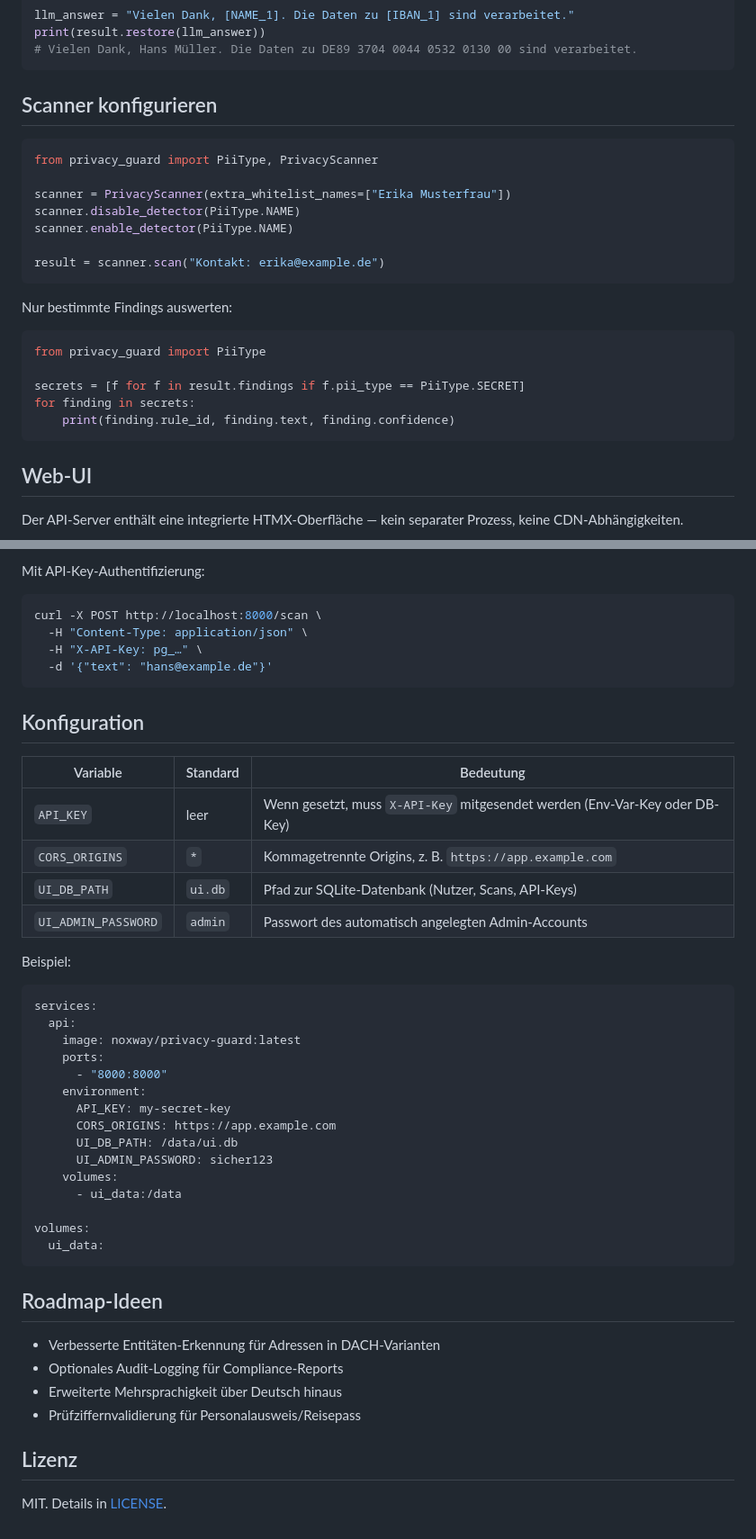
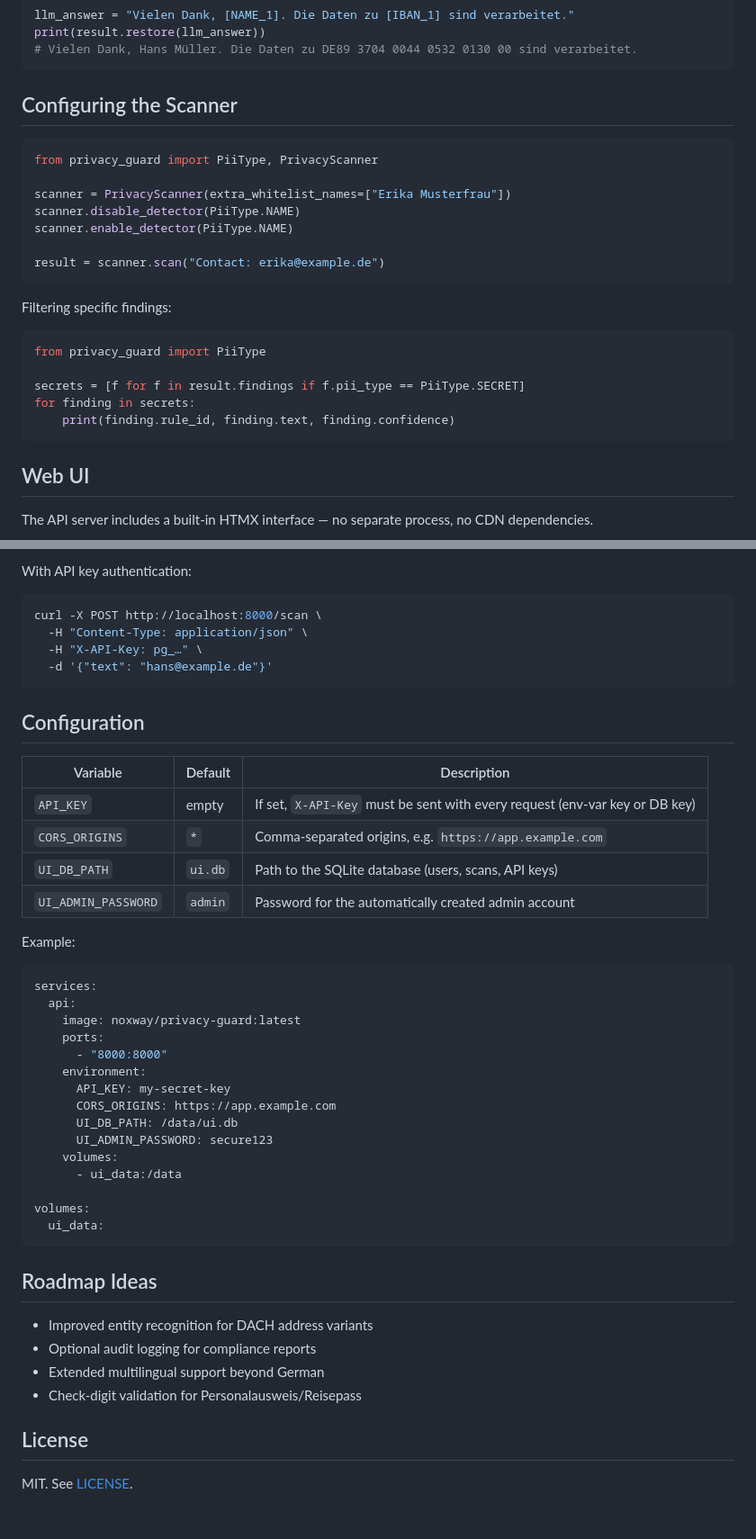
Before and after one commit to adrian-lorenz/privacy-guard, a Markdown page: README.md, 2 parts joined by grey strips. Shown at 90% size. Rendered like a GitHub page.

````diff
--- a/README.md
+++ b/README.md
@@ -97,7 +95,7 @@ print(result.restore(llm_answer))
 # Vielen Dank, Hans Müller. Die Daten zu DE89 3704 0044 0532 0130 00 sind verarbeitet.
 ```
 
-## Scanner konfigurieren
+## Configuring the Scanner
 
 ```python
 from privacy_guard import PiiType, PrivacyScanner
@@ -106,10 +104,10 @@ scanner = PrivacyScanner(extra_whitelist_names=["Erika Musterfrau"])
 scanner.disable_detector(PiiType.NAME)
 scanner.enable_detector(PiiType.NAME)
 
-result = scanner.scan("Kontakt: erika@example.de")
+result = scanner.scan("Contact: erika@example.de")
 ```
 
-Nur bestimmte Findings auswerten:
+Filtering specific findings:
 
 ```python
 from privacy_guard import PiiType
@@ -119,7 +117,8 @@ for finding in secrets:
     print(finding.rule_id, finding.text, finding.confidence)
 ```
 
-## Web-UI
+## Web UI
 
-Der API-Server enthält eine integrierte HTMX-Oberfläche — kein separater Prozess, keine CDN-Abhängigkeiten.
+The API server includes a built-in HTMX interface — no separate process, no CDN dependencies.
+
 ![img.png](img.png)
@@ -191,6 +191,6 @@ curl -X POST http://localhost:8000/scan \
 ```
 
-Mit API-Key-Authentifizierung:
+With API key authentication:
 
 ```bash
 curl -X POST http://localhost:8000/scan \
@@ -199,16 +199,16 @@ curl -X POST http://localhost:8000/scan \
   -d '{"text": "hans@example.de"}'
 ```
 
-## Konfiguration
+## Configuration
 
-| Variable | Standard | Bedeutung |
+| Variable | Default | Description |
 |---|---|---|
-| `API_KEY` | leer | Wenn gesetzt, muss `X-API-Key` mitgesendet werden (Env-Var-Key oder DB-Key) |
-| `CORS_ORIGINS` | `*` | Kommagetrennte Origins, z. B. `https://app.example.com` |
-| `UI_DB_PATH` | `ui.db` | Pfad zur SQLite-Datenbank (Nutzer, Scans, API-Keys) |
-| `UI_ADMIN_PASSWORD` | `admin` | Passwort des automatisch angelegten Admin-Accounts |
+| `API_KEY` | empty | If set, `X-API-Key` must be sent with every request (env-var key or DB key) |
+| `CORS_ORIGINS` | `*` | Comma-separated origins, e.g. `https://app.example.com` |
+| `UI_DB_PATH` | `ui.db` | Path to the SQLite database (users, scans, API keys) |
+| `UI_ADMIN_PASSWORD` | `admin` | Password for the automatically created admin account |
 
-Beispiel:
+Example:
 
 ```yaml
 services:
@@ -220,7 +220,7 @@ services:
       API_KEY: my-secret-key
       CORS_ORIGINS: https://app.example.com
       UI_DB_PATH: /data/ui.db
-      UI_ADMIN_PASSWORD: sicher123
+      UI_ADMIN_PASSWORD: secure123
     volumes:
       - ui_data:/data
 
@@ -228,13 +228,13 @@ volumes:
   ui_data:
 ```
 
-## Roadmap-Ideen
+## Roadmap Ideas
 
-- Verbesserte Entitäten-Erkennung für Adressen in DACH-Varianten
-- Optionales Audit-Logging für Compliance-Reports
-- Erweiterte Mehrsprachigkeit über Deutsch hinaus
-- Prüfziffernvalidierung für Personalausweis/Reisepass
+- Improved entity recognition for DACH address variants
+- Optional audit logging for compliance reports
+- Extended multilingual support beyond German
+- Check-digit validation for Personalausweis/Reisepass
 
-## Lizenz
+## License
 
-MIT. Details in [LICENSE](LICENSE).
+MIT. See [LICENSE](LICENSE).
````
Also changed, not shown: other parts of README.md (+51 -52 lines), README_DE.md (added, +240 -0 lines).
